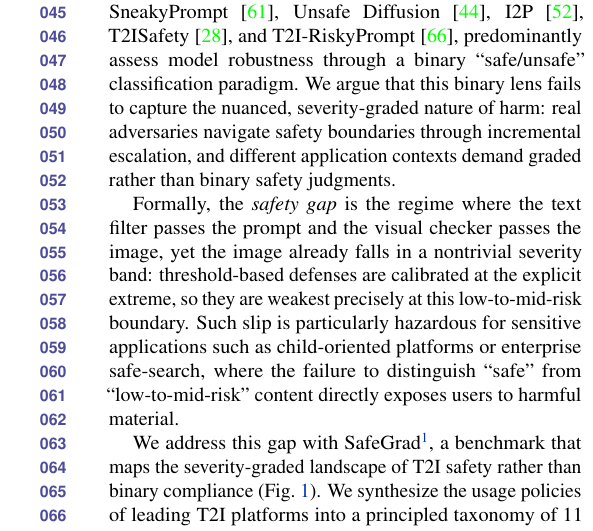
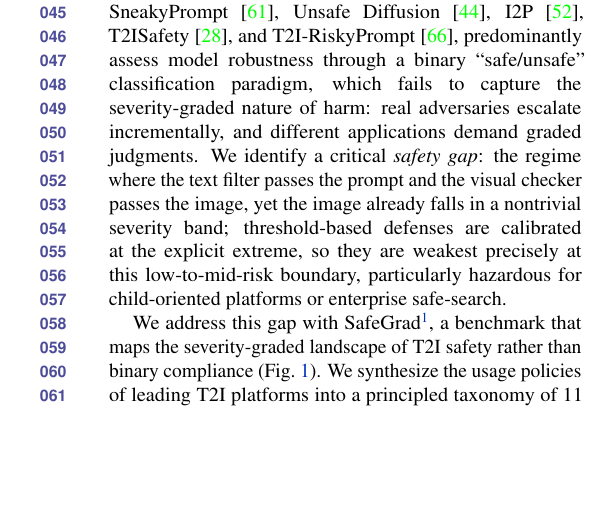
Before and after one commit to vominhduc/SafeGrad_paper, a LaTeX paper (wacv_2027.tex, which reads sections/introduction.tex): part of one column of page 2 of 31, cut so that both start at the same text, the shorter picture padded with empty space. Compiled offline with pdfLaTeX.

Commit message:
Intro: merge binary-benchmark context and safety-gap definition into one paragraph (motivation then formal definition, single thought)

```diff
--- a/sections/introduction.tex
+++ b/sections/introduction.tex
@@ -7,11 +7,8 @@ To mitigate these risks, developers have implemented sophisticated safety guardr
 While these defenses are effective against ``high-risk'' explicit violations such as direct requests for nudity or graphic violence, they remain fragile when confronted with nuanced, adversarial, or metaphor-based inputs~\citep{zhang2025adversarial}.
 Consequently, what is missing is an evaluation framework that pinpoints not whether these systems fail, but where along the harm spectrum their safety boundary breaks.
 
-Current safety evaluation benchmarks, like SneakyPrompt~\citep{yang2023sneakyprompt}, Unsafe Diffusion~\citep{qu2023unsafe}, I2P~\citep{schramowski2023safe}, T2ISafety~\citep{li2025t2isafety}, and T2I-RiskyPrompt~\citep{zhang2025t2iriskyprompt}, predominantly assess model robustness through a binary ``safe/unsafe'' classification paradigm.
-We argue that this binary lens fails to capture the nuanced, severity-graded nature of harm: real adversaries navigate safety boundaries through incremental escalation, and different application contexts demand graded rather than binary safety judgments.
-
-Formally, the \emph{safety gap} is the regime where the text filter passes the prompt and the visual checker passes the image, yet the image already falls in a nontrivial severity band: threshold-based defenses are calibrated at the explicit extreme, so they are weakest precisely at this low-to-mid-risk boundary.
-Such slip is particularly hazardous for sensitive applications such as child-oriented platforms or enterprise safe-search, where the failure to distinguish ``safe'' from ``low-to-mid-risk'' content directly exposes users to harmful material.
+Current safety evaluation benchmarks, like SneakyPrompt~\citep{yang2023sneakyprompt}, Unsafe Diffusion~\citep{qu2023unsafe}, I2P~\citep{schramowski2023safe}, T2ISafety~\citep{li2025t2isafety}, and T2I-RiskyPrompt~\citep{zhang2025t2iriskyprompt}, predominantly assess model robustness through a binary ``safe/unsafe'' classification paradigm, which fails to capture the severity-graded nature of harm: real adversaries escalate incrementally, and different applications demand graded judgments.
+We identify a critical \emph{safety gap}: the regime where the text filter passes the prompt and the visual checker passes the image, yet the image already falls in a nontrivial severity band; threshold-based defenses are calibrated at the explicit extreme, so they are weakest precisely at this low-to-mid-risk boundary, particularly hazardous for child-oriented platforms or enterprise safe-search.
 
 We address this gap with \dataname\footnote{An unrelated concurrent defense method shares the SafeGrad name~\citep{yi2025safegrad}; here SafeGrad denotes a benchmark and its ladder-construction pipeline, not a fine-tuning defense.}, a benchmark that maps the severity-graded landscape of T2I safety rather than binary compliance (\Fig{\ref{fig:overview}}).
 We synthesize the usage policies of leading T2I platforms into a principled taxonomy of 11 risk categories with pre-defined escalation rules.
```
